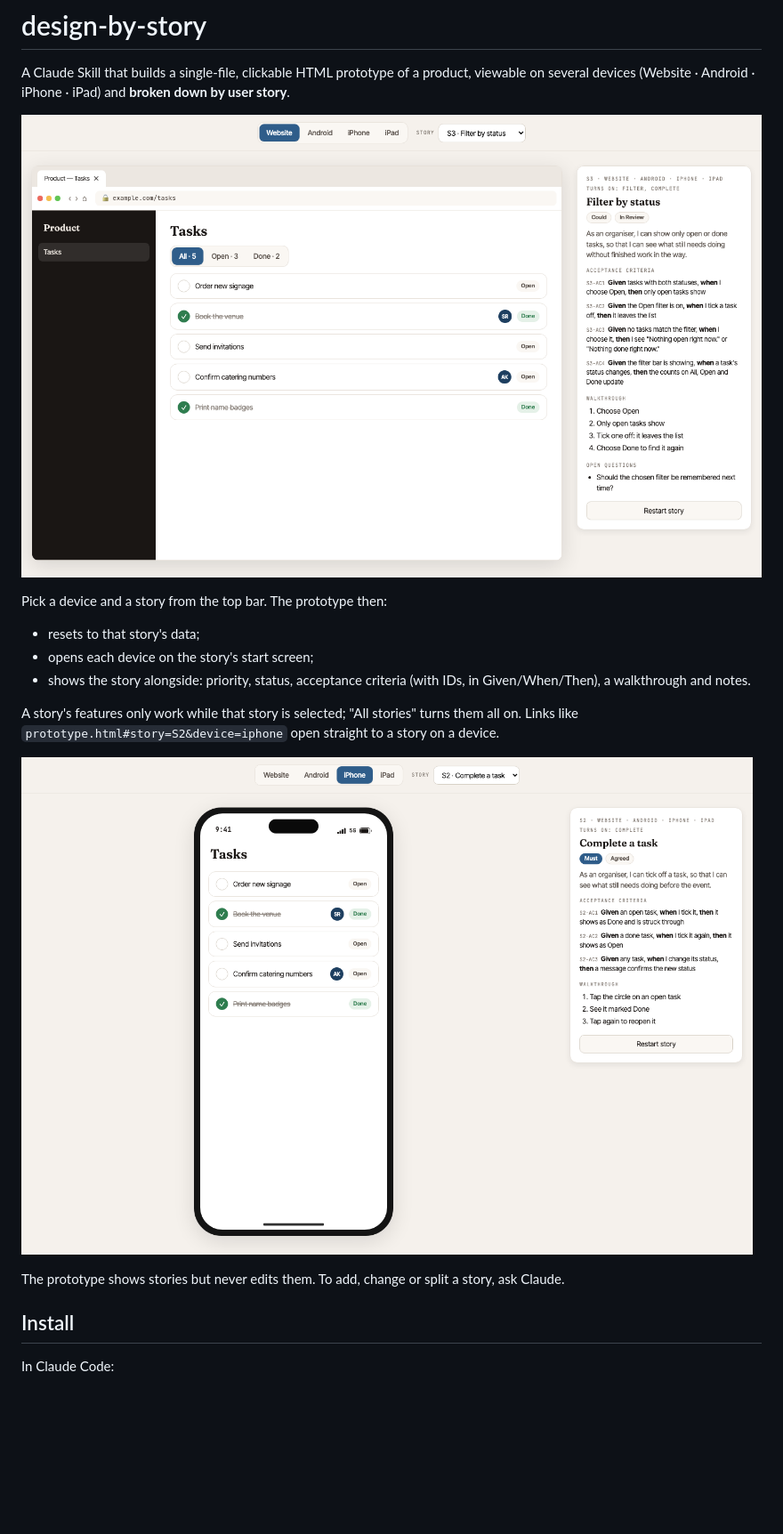
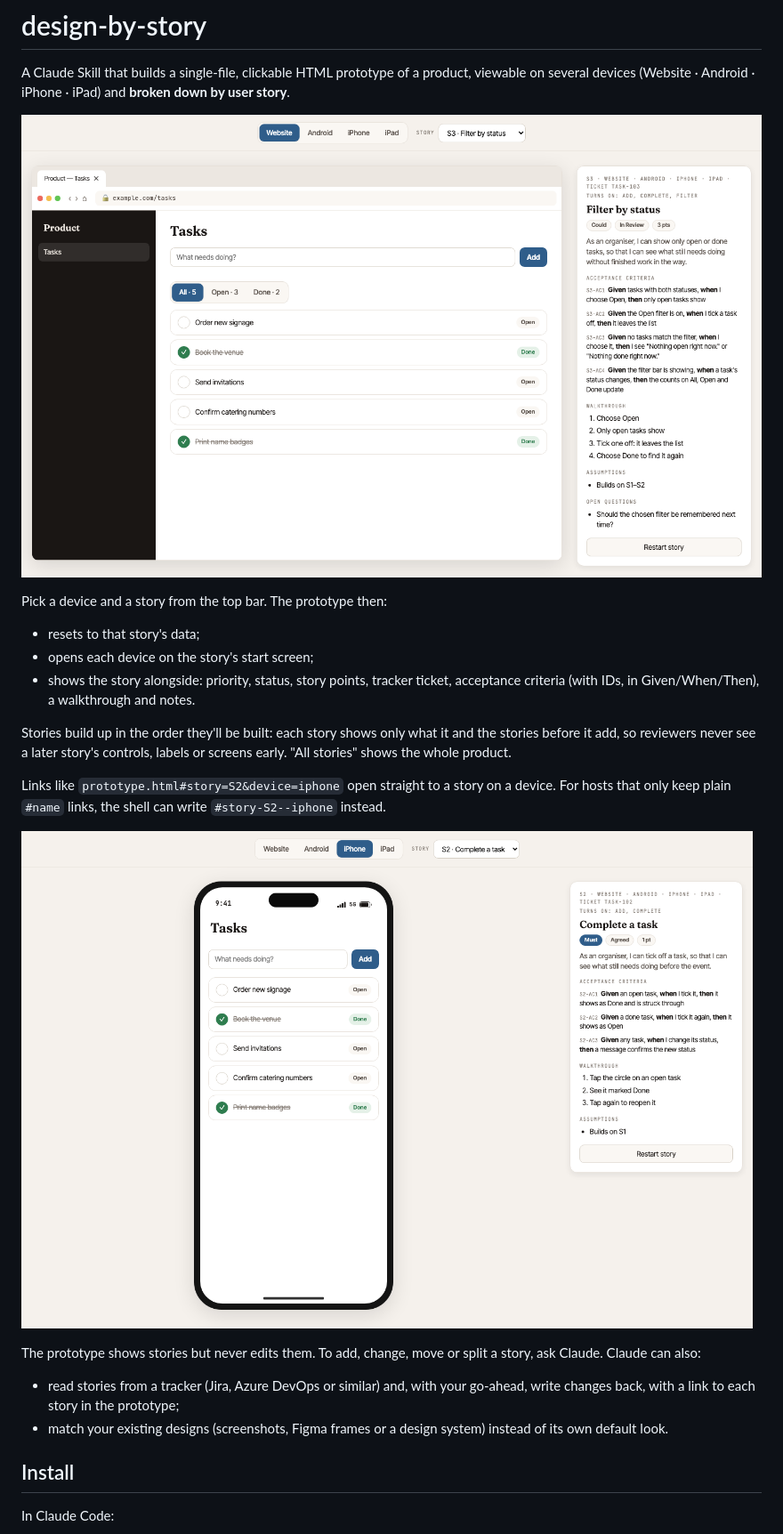
Before and after one commit to rinkledink/design-by-story-skill, a Markdown page: README.md, the part around the change. Shown at 89% size. Rendered like a GitHub page; pictures changed too: docs/screenshot-iphone.png, docs/screenshot-website.png; blank space fills up the shorter version.

Commit message:
Make example stories build up in order; update README and screenshots

```diff
--- a/README.md
+++ b/README.md
@@ -9,15 +9,26 @@ Pick a device and a story from the top bar. The prototype then:
 
 - resets to that story's data;
 - opens each device on the story's start screen;
-- shows the story alongside: priority, status, acceptance criteria (with IDs, in
-  Given/When/Then), a walkthrough and notes.
+- shows the story alongside: priority, status, story points, tracker ticket, acceptance
+  criteria (with IDs, in Given/When/Then), a walkthrough and notes.
 
-A story's features only work while that story is selected; "All stories" turns them all on.
+Stories build up in the order they'll be built: each story shows only what it and the
+stories before it add, so reviewers never see a later story's controls, labels or
+screens early. "All stories" shows the whole product.
+
 Links like `prototype.html#story=S2&device=iphone` open straight to a story on a device.
+For hosts that only keep plain `#name` links, the shell can write `#story-S2--iphone`
+instead.
 
 ![The same prototype in the iPhone frame, with a different story selected](docs/screenshot-iphone.png)
 
-The prototype shows stories but never edits them. To add, change or split a story, ask Claude.
+The prototype shows stories but never edits them. To add, change, move or split a
+story, ask Claude. Claude can also:
+
+- read stories from a tracker (Jira, Azure DevOps or similar) and, with your go-ahead,
+  write changes back, with a link to each story in the prototype;
+- match your existing designs (screenshots, Figma frames or a design system) instead
+  of its own default look.
 
 ## Install
 
```
Also changed, not shown: skills/design-by-story/SKILL.md (+3 -2 lines), 1 other file.
